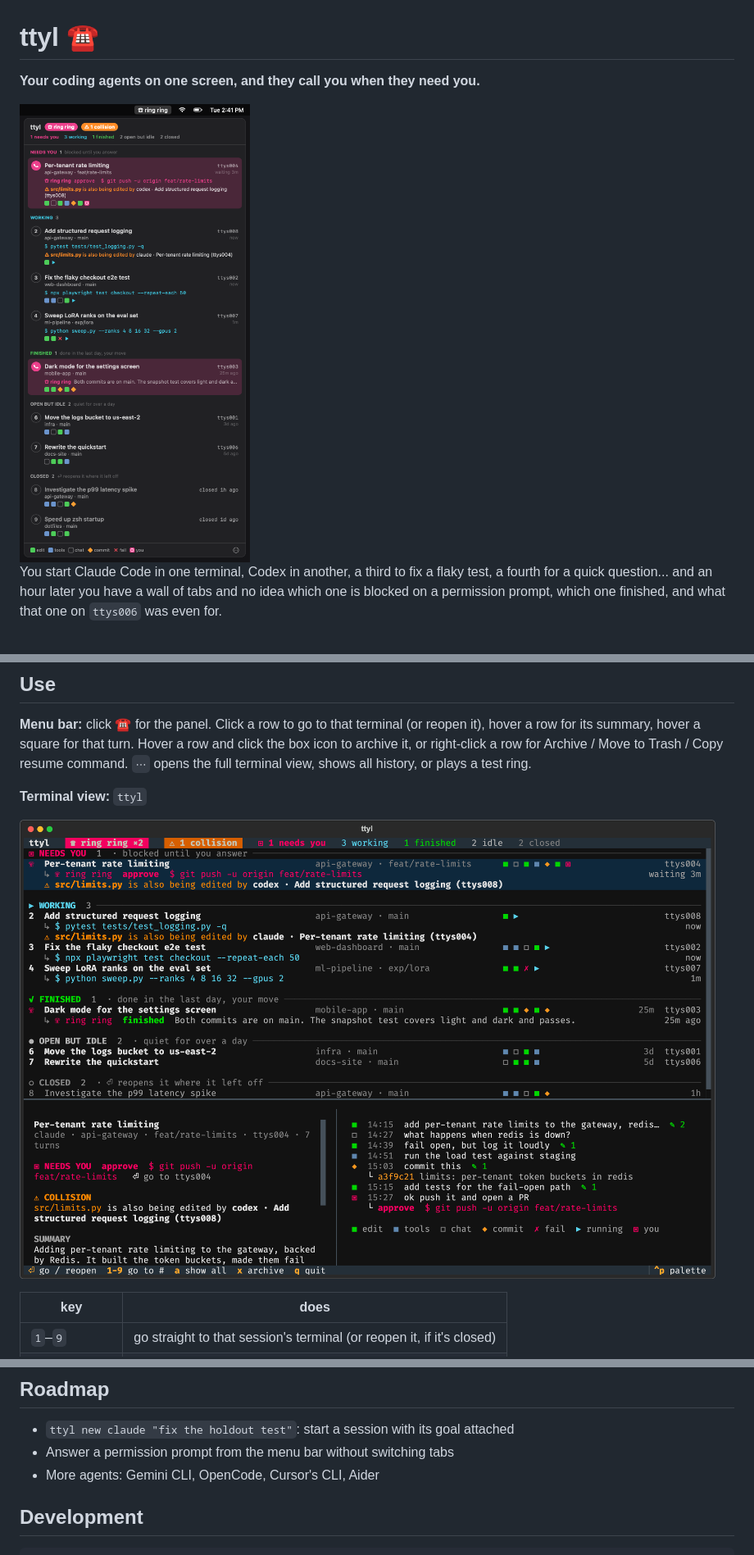
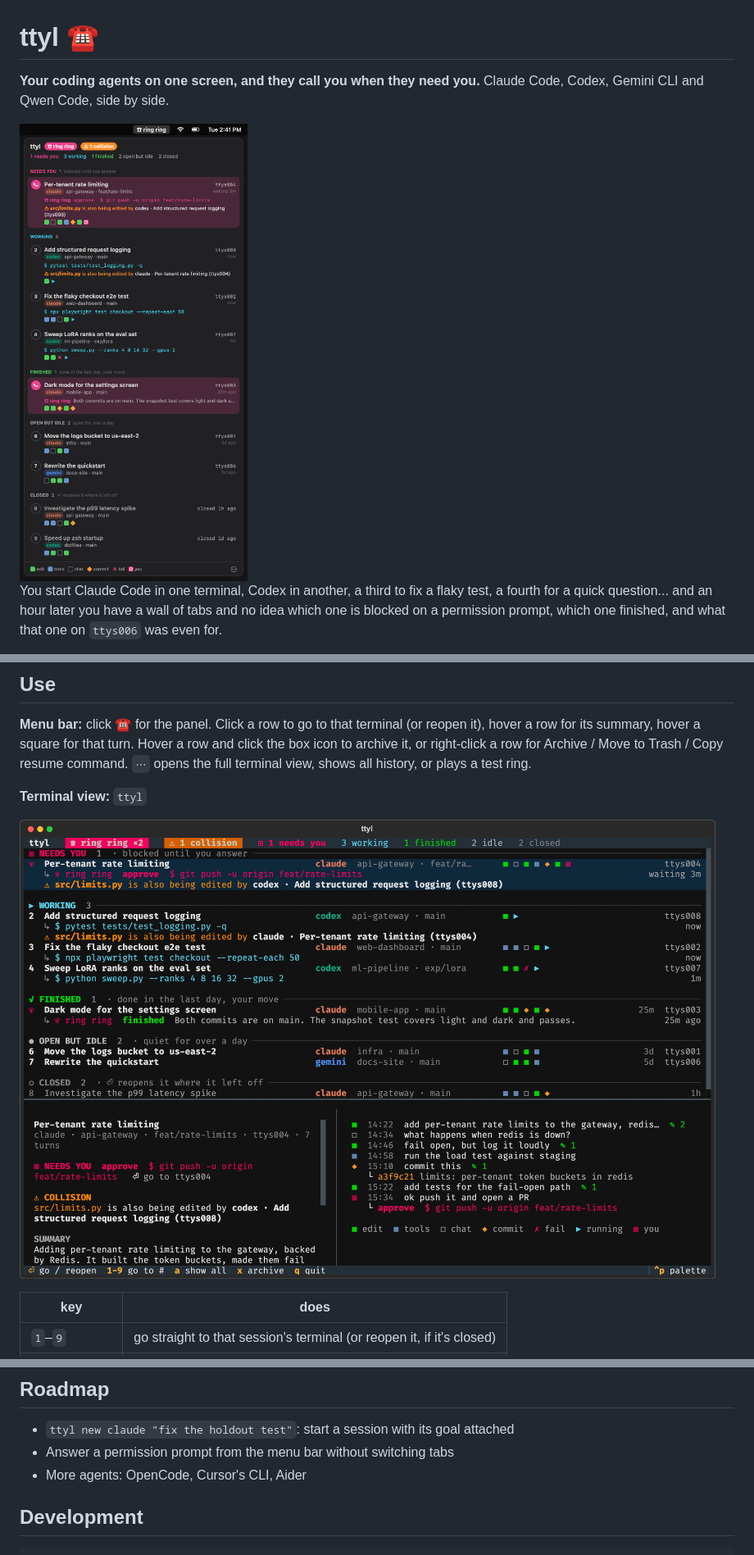
Before and after one commit to SrinjoyDutta1/ttyl, a Markdown page: README.md, 3 parts joined by grey strips. Shown at 82% size. Rendered like a GitHub page; pictures changed too: docs/menubar.png, docs/ttyl.png.

```diff
--- a/README.md
+++ b/README.md
@@ -1,6 +1,7 @@
 # ttyl ☎
 
 **Your coding agents on one screen, and they call you when they need you.**
+Claude Code, Codex, Gemini CLI and Qwen Code, side by side.
 
 <img src="docs/menubar.png" alt="the ttyl menu bar panel: sessions grouped by what they need, two of them ringing" width="520">
 
@@ -177,7 +184,7 @@ Python does.
 
 - `ttyl new claude "fix the holdout test"`: start a session with its goal attached
 - Answer a permission prompt from the menu bar without switching tabs
-- More agents: Gemini CLI, OpenCode, Cursor's CLI, Aider
+- More agents: OpenCode, Cursor's CLI, Aider
 
 ## Development
 
```
Also changed, not shown: other parts of README.md (+7 -1 lines), CLAUDE.md (+4 -1 lines), docs/ttyl-closed.png, 9 other files.
